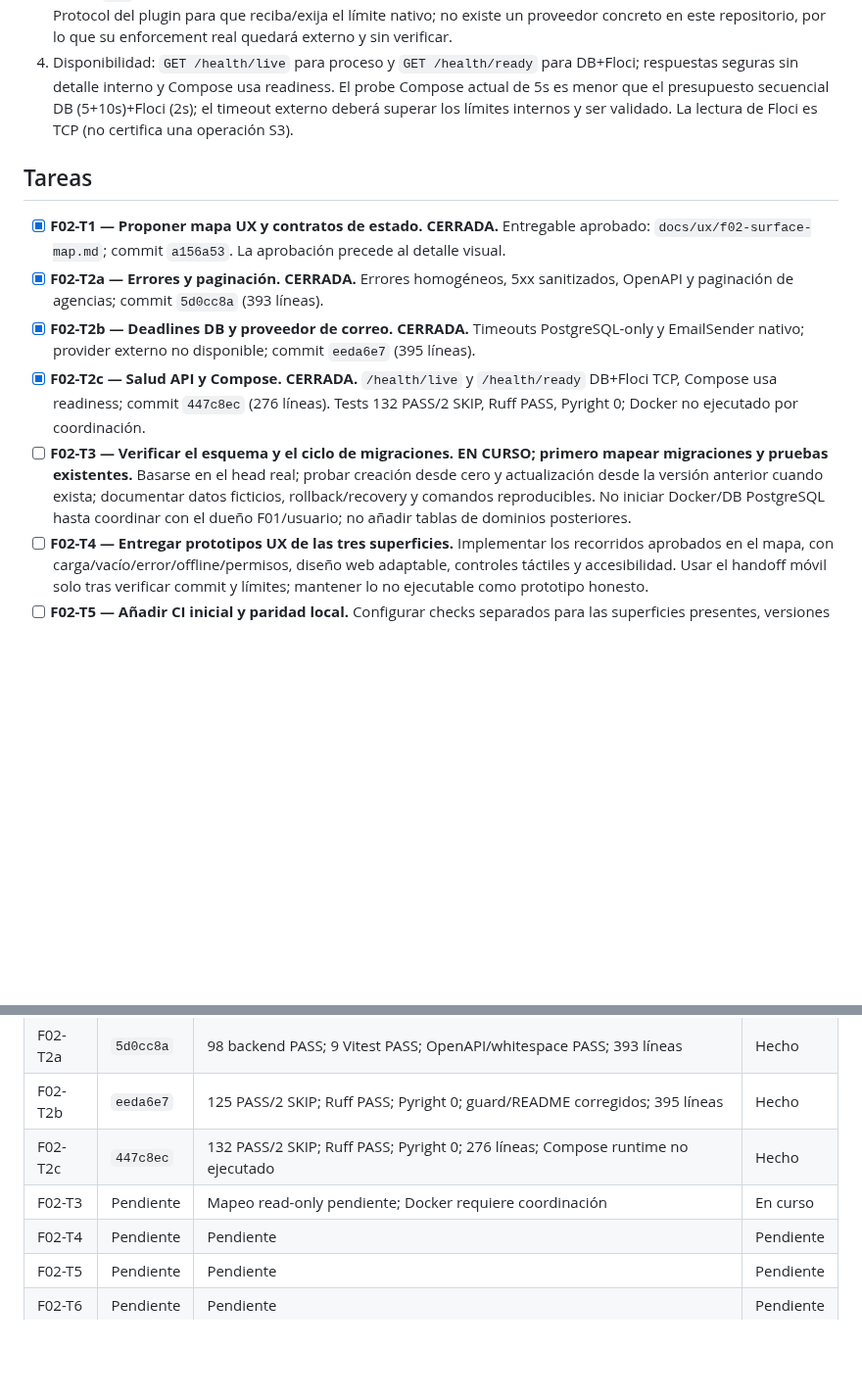
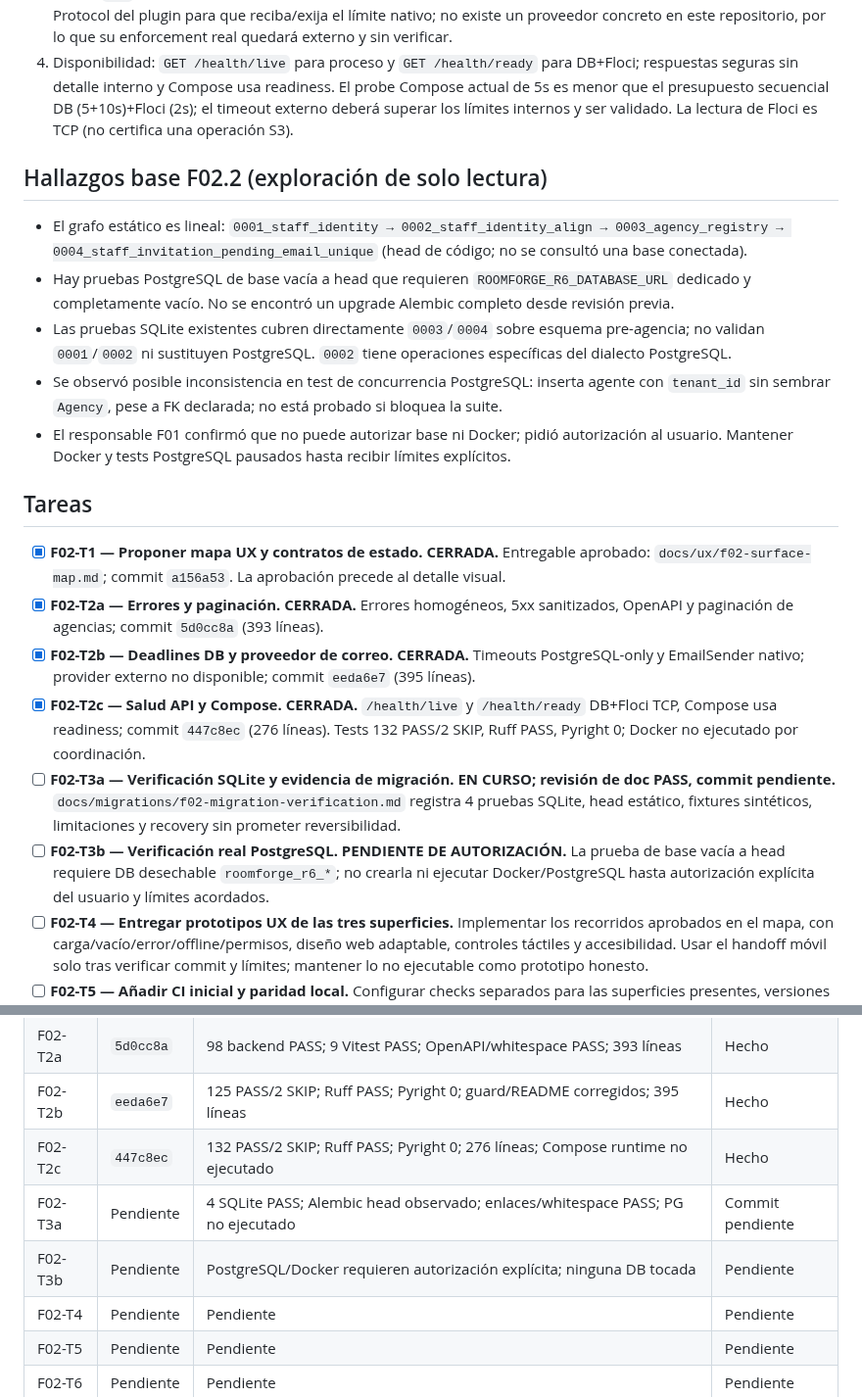
Before and after one commit to Fivoryu/sw1_pro_final_2026_2, a Markdown page: odd/tasks/f02-base-ux-automation.md, 2 parts joined by grey strips. Shown at 98% size. Drawn GitHub-style; blank space fills up the shorter version.

Commit message:
docs(migrations): record F02 SQLite evidence

```diff
--- a/odd/tasks/f02-base-ux-automation.md
+++ b/odd/tasks/f02-base-ux-automation.md
@@ -50,13 +50,22 @@ Completar únicamente F02 del `plan-maestro-roomforge.md`: base API y modularida
 3. Deadlines configurables por dependencia: DB conexión/adquisición de pool `5s`, sentencia `10s`, proveedor de correo `10s`. No añadir timeout global de request que no cancele trabajo síncrono. El usuario autorizó ampliar el Protocol del plugin para que reciba/exija el límite nativo; no existe un proveedor concreto en este repositorio, por lo que su enforcement real quedará externo y sin verificar.
 4. Disponibilidad: `GET /health/live` para proceso y `GET /health/ready` para DB+Floci; respuestas seguras sin detalle interno y Compose usa readiness. El probe Compose actual de 5s es menor que el presupuesto secuencial DB (5+10s)+Floci (2s); el timeout externo deberá superar los límites internos y ser validado. La lectura de Floci es TCP (no certifica una operación S3).
 
+## Hallazgos base F02.2 (exploración de solo lectura)
+
+- El grafo estático es lineal: `0001_staff_identity → 0002_staff_identity_align → 0003_agency_registry → 0004_staff_invitation_pending_email_unique` (head de código; no se consultó una base conectada).
+- Hay pruebas PostgreSQL de base vacía a head que requieren `ROOMFORGE_R6_DATABASE_URL` dedicado y completamente vacío. No se encontró un upgrade Alembic completo desde revisión previa.
+- Las pruebas SQLite existentes cubren directamente `0003`/`0004` sobre esquema pre-agencia; no validan `0001`/`0002` ni sustituyen PostgreSQL. `0002` tiene operaciones específicas del dialecto PostgreSQL.
+- Se observó posible inconsistencia en test de concurrencia PostgreSQL: inserta agente con `tenant_id` sin sembrar `Agency`, pese a FK declarada; no está probado si bloquea la suite.
+- El responsable F01 confirmó que no puede autorizar base ni Docker; pidió autorización al usuario. Mantener Docker y tests PostgreSQL pausados hasta recibir límites explícitos.
+
 ## Tareas
 
 - [x] **F02-T1 — Proponer mapa UX y contratos de estado.** **CERRADA.** Entregable aprobado: `docs/ux/f02-surface-map.md`; commit `a156a53`. La aprobación precede al detalle visual.
 - [x] **F02-T2a — Errores y paginación.** **CERRADA.** Errores homogéneos, 5xx sanitizados, OpenAPI y paginación de agencias; commit `5d0cc8a` (393 líneas).
 - [x] **F02-T2b — Deadlines DB y proveedor de correo.** **CERRADA.** Timeouts PostgreSQL-only y EmailSender nativo; provider externo no disponible; commit `eeda6e7` (395 líneas).
 - [x] **F02-T2c — Salud API y Compose.** **CERRADA.** `/health/live` y `/health/ready` DB+Floci TCP, Compose usa readiness; commit `447c8ec` (276 líneas). Tests 132 PASS/2 SKIP, Ruff PASS, Pyright 0; Docker no ejecutado por coordinación.
-- [ ] **F02-T3 — Verificar el esquema y el ciclo de migraciones.** **EN CURSO; primero mapear migraciones y pruebas existentes.** Basarse en el head real; probar creación desde cero y actualización desde la versión anterior cuando exista; documentar datos ficticios, rollback/recovery y comandos reproducibles. No iniciar Docker/DB PostgreSQL hasta coordinar con el dueño F01/usuario; no añadir tablas de dominios posteriores.
+- [ ] **F02-T3a — Verificación SQLite y evidencia de migración.** **EN CURSO; revisión de doc PASS, commit pendiente.** `docs/migrations/f02-migration-verification.md` registra 4 pruebas SQLite, head estático, fixtures sintéticos, limitaciones y recovery sin prometer reversibilidad.
+- [ ] **F02-T3b — Verificación real PostgreSQL.** **PENDIENTE DE AUTORIZACIÓN.** La prueba de base vacía a head requiere DB desechable `roomforge_r6_*`; no crearla ni ejecutar Docker/PostgreSQL hasta autorización explícita del usuario y límites acordados.
 - [ ] **F02-T4 — Entregar prototipos UX de las tres superficies.** Implementar los recorridos aprobados en el mapa, con carga/vacío/error/offline/permisos, diseño web adaptable, controles táctiles y accesibilidad. Usar el handoff móvil solo tras verificar commit y límites; mantener lo no ejecutable como prototipo honesto.
 - [ ] **F02-T5 — Añadir CI inicial y paridad local.** Configurar checks separados para las superficies presentes, versiones basadas en manifiestos, protección de secretos y fallos visibles; no desplegar infraestructura desde código no confiable.
 - [ ] **F02-T6 — Integrar, verificar y preparar revisión.** Ejecutar los runners disponibles, reportar todo PASS/FAIL/SKIP/BLOCKED, medir cada slice y registrar commits/evidencia. Resolver o declarar explícitamente cada verificación PostgreSQL/móvil no disponible. Detenerse antes de publicar.
@@ -69,7 +78,8 @@ Completar únicamente F02 del `plan-maestro-roomforge.md`: base API y modularida
 | F02-T2a | `5d0cc8a` | 98 backend PASS; 9 Vitest PASS; OpenAPI/whitespace PASS; 393 líneas | Hecho |
 | F02-T2b | `eeda6e7` | 125 PASS/2 SKIP; Ruff PASS; Pyright 0; guard/README corregidos; 395 líneas | Hecho |
 | F02-T2c | `447c8ec` | 132 PASS/2 SKIP; Ruff PASS; Pyright 0; 276 líneas; Compose runtime no ejecutado | Hecho |
-| F02-T3 | Pendiente | Mapeo read-only pendiente; Docker requiere coordinación | En curso |
+| F02-T3a | Pendiente | 4 SQLite PASS; Alembic head observado; enlaces/whitespace PASS; PG no ejecutado | Commit pendiente |
+| F02-T3b | Pendiente | PostgreSQL/Docker requieren autorización explícita; ninguna DB tocada | Pendiente |
 | F02-T4 | Pendiente | Pendiente | Pendiente |
 | F02-T5 | Pendiente | Pendiente | Pendiente |
 | F02-T6 | Pendiente | Pendiente | Pendiente |
```
Also changed, not shown: docs/migrations/f02-migration-verification.md (added, +64 -0 lines).
